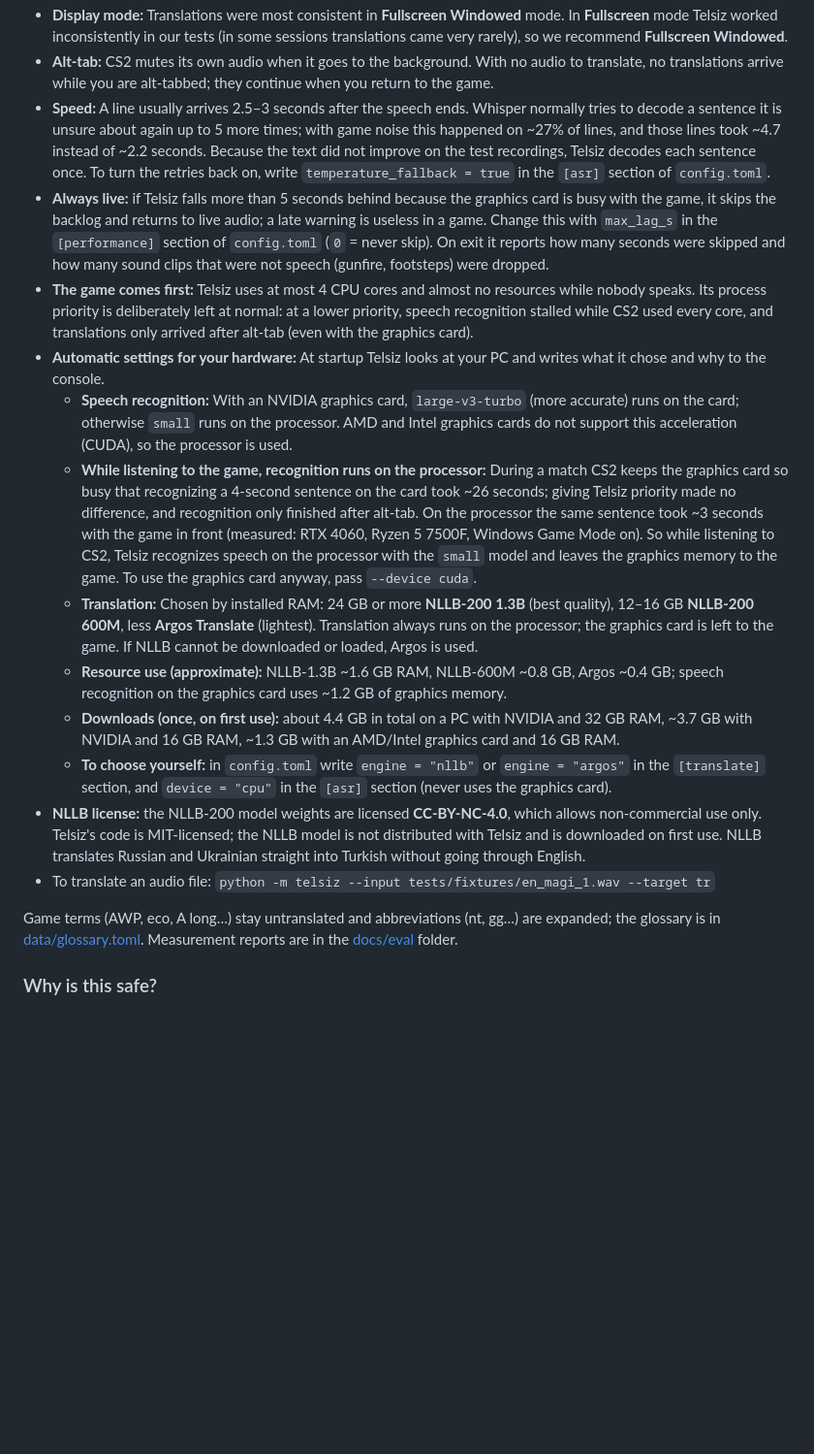
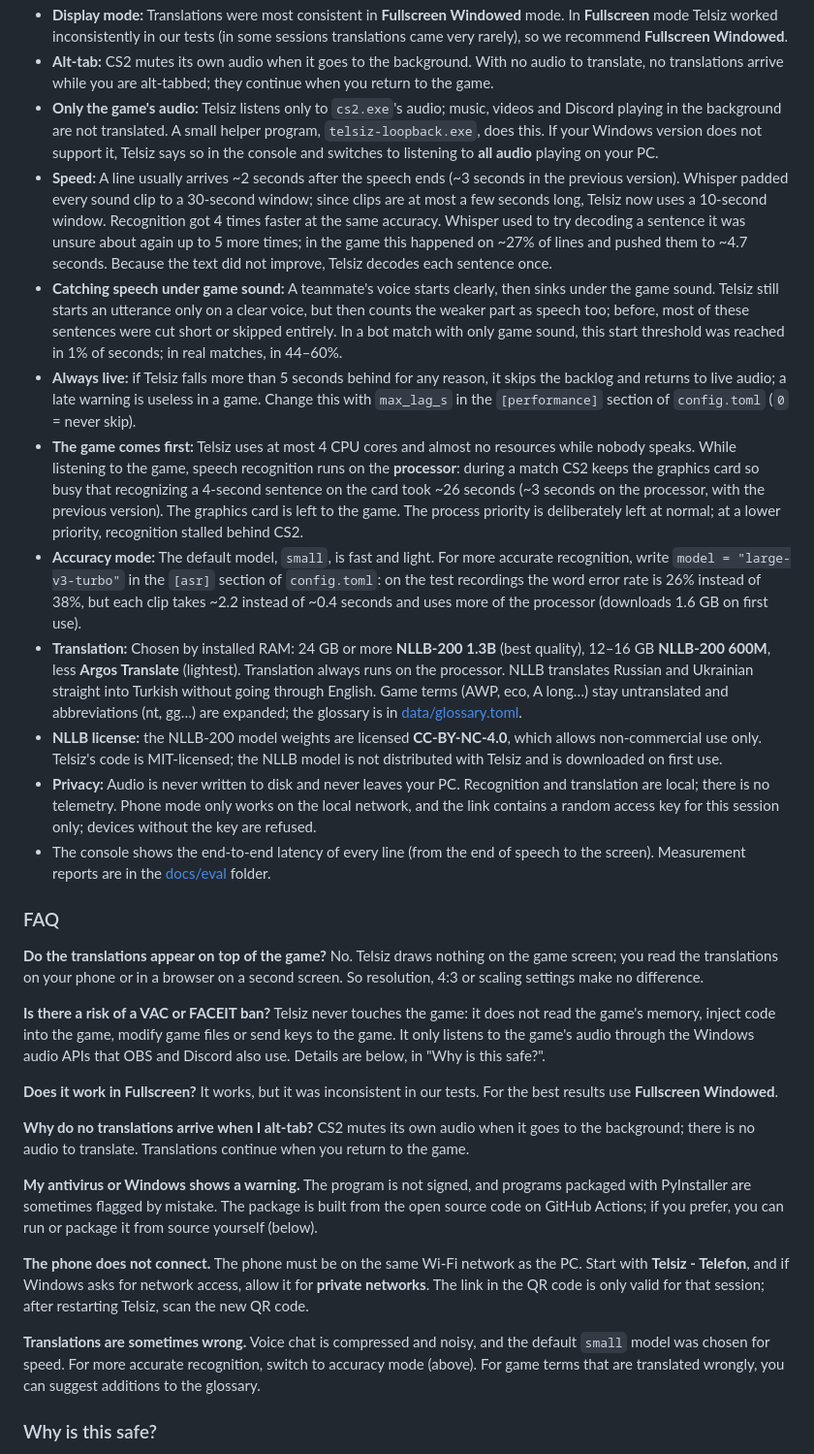
Before and after one commit to YusufOzturk00/telsiz, a Markdown page: README.md, the part around one of its changes. Shown at 97% size. GitHub-like rendering; blank space fills up the shorter version.

```diff
--- a/README.md
+++ b/README.md
@@ -192,19 +192,38 @@ Things to know:
 - **Display mode:** Translations were most consistent in **Fullscreen Windowed** mode. In **Fullscreen** mode Telsiz worked inconsistently in our tests (in some sessions translations came very rarely), so we recommend **Fullscreen Windowed**.
 - **Alt-tab:** CS2 mutes its own audio when it goes to the background. With no audio to translate, no translations arrive while you are alt-tabbed; they continue when you return to the game.
-- **Speed:** A line usually arrives 2.5–3 seconds after the speech ends. Whisper normally tries to decode a sentence it is unsure about again up to 5 more times; with game noise this happened on ~27% of lines, and those lines took ~4.7 instead of ~2.2 seconds. Because the text did not improve on the test recordings, Telsiz decodes each sentence once. To turn the retries back on, write `temperature_fallback = true` in the `[asr]` section of `config.toml`.
-- **Always live:** if Telsiz falls more than 5 seconds behind because the graphics card is busy with the game, it skips the backlog and returns to live audio; a late warning is useless in a game. Change this with `max_lag_s` in the `[performance]` section of `config.toml` (`0` = never skip). On exit it reports how many seconds were skipped and how many sound clips that were not speech (gunfire, footsteps) were dropped.
-- **The game comes first:** Telsiz uses at most 4 CPU cores and almost no resources while nobody speaks. Its process priority is deliberately left at normal: at a lower priority, speech recognition stalled while CS2 used every core, and translations only arrived after alt-tab (even with the graphics card).
-- **Automatic settings for your hardware:** At startup Telsiz looks at your PC and writes what it chose and why to the console.
-  - **Speech recognition:** With an NVIDIA graphics card, `large-v3-turbo` (more accurate) runs on the card; otherwise `small` runs on the processor. AMD and Intel graphics cards do not support this acceleration (CUDA), so the processor is used.
-  - **While listening to the game, recognition runs on the processor:** During a match CS2 keeps the graphics card so busy that recognizing a 4-second sentence on the card took ~26 seconds; giving Telsiz priority made no difference, and recognition only finished after alt-tab. On the processor the same sentence took ~3 seconds with the game in front (measured: RTX 4060, Ryzen 5 7500F, Windows Game Mode on). So while listening to CS2, Telsiz recognizes speech on the processor with the `small` model and leaves the graphics memory to the game. To use the graphics card anyway, pass `--device cuda`.
-  - **Translation:** Chosen by installed RAM: 24 GB or more **NLLB-200 1.3B** (best quality), 12–16 GB **NLLB-200 600M**, less **Argos Translate** (lightest). Translation always runs on the processor; the graphics card is left to the game. If NLLB cannot be downloaded or loaded, Argos is used.
-  - **Resource use (approximate):** NLLB-1.3B ~1.6 GB RAM, NLLB-600M ~0.8 GB, Argos ~0.4 GB; speech recognition on the graphics card uses ~1.2 GB of graphics memory.
-  - **Downloads (once, on first use):** about 4.4 GB in total on a PC with NVIDIA and 32 GB RAM, ~3.7 GB with NVIDIA and 16 GB RAM, ~1.3 GB with an AMD/Intel graphics card and 16 GB RAM.
-  - **To choose yourself:** in `config.toml` write `engine = "nllb"` or `engine = "argos"` in the `[translate]` section, and `device = "cpu"` in the `[asr]` section (never uses the graphics card).
-- **NLLB license:** the NLLB-200 model weights are licensed **CC-BY-NC-4.0**, which allows non-commercial use only. Telsiz's code is MIT-licensed; the NLLB model is not distributed with Telsiz and is downloaded on first use. NLLB translates Russian and Ukrainian straight into Turkish without going through English.
-- To translate an audio file: `python -m telsiz --input tests/fixtures/en_magi_1.wav --target tr`
+- **Only the game's audio:** Telsiz listens only to `cs2.exe`'s audio; music, videos and Discord playing in the background are not translated. A small helper program, `telsiz-loopback.exe`, does this. If your Windows version does not support it, Telsiz says so in the console and switches to listening to **all audio** playing on your PC.
+- **Speed:** A line usually arrives ~2 seconds after the speech ends (~3 seconds in the previous version). Whisper padded every sound clip to a 30-second window; since clips are at most a few seconds long, Telsiz now uses a 10-second window. Recognition got 4 times faster at the same accuracy. Whisper used to try decoding a sentence it was unsure about again up to 5 more times; in the game this happened on ~27% of lines and pushed them to ~4.7 seconds. Because the text did not improve, Telsiz decodes each sentence once.
+- **Catching speech under game sound:** A teammate's voice starts clearly, then sinks under the game sound. Telsiz still starts an utterance only on a clear voice, but then counts the weaker part as speech too; before, most of these sentences were cut short or skipped entirely. In a bot match with only game sound, this start threshold was reached in 1% of seconds; in real matches, in 44–60%.
+- **Always live:** if Telsiz falls more than 5 seconds behind for any reason, it skips the backlog and returns to live audio; a late warning is useless in a game. Change this with `max_lag_s` in the `[performance]` section of `config.toml` (`0` = never skip).
+- **The game comes first:** Telsiz uses at most 4 CPU cores and almost no resources while nobody speaks. While listening to the game, speech recognition runs on the **processor**: during a match CS2 keeps the graphics card so busy that recognizing a 4-second sentence on the card took ~26 seconds (~3 seconds on the processor, with the previous version). The graphics card is left to the game. The process priority is deliberately left at normal; at a lower priority, recognition stalled behind CS2.
+- **Accuracy mode:** The default model, `small`, is fast and light. For more accurate recognition, write `model = "large-v3-turbo"` in the `[asr]` section of `config.toml`: on the test recordings the word error rate is 26% instead of 38%, but each clip takes ~2.2 instead of ~0.4 seconds and uses more of the processor (downloads 1.6 GB on first use).
+- **Translation:** Chosen by installed RAM: 24 GB or more **NLLB-200 1.3B** (best quality), 12–16 GB **NLLB-200 600M**, less **Argos Translate** (lightest). Translation always runs on the processor. NLLB translates Russian and Ukrainian straight into Turkish without going through English. Game terms (AWP, eco, A long…) stay untranslated and abbreviations (nt, gg…) are expanded; the glossary is in [data/glossary.toml](data/glossary.toml).
+- **NLLB license:** the NLLB-200 model weights are licensed **CC-BY-NC-4.0**, which allows non-commercial use only. Telsiz's code is MIT-licensed; the NLLB model is not distributed with Telsiz and is downloaded on first use.
+- **Privacy:** Audio is never written to disk and never leaves your PC. Recognition and translation are local; there is no telemetry. Phone mode only works on the local network, and the link contains a random access key for this session only; devices without the key are refused.
+- The console shows the end-to-end latency of every line (from the end of speech to the screen). Measurement reports are in the [docs/eval](docs/eval) folder.
 
-Game terms (AWP, eco, A long…) stay untranslated and abbreviations (nt, gg…) are expanded; the glossary is in [data/glossary.toml](data/glossary.toml). Measurement reports are in the [docs/eval](docs/eval) folder.
+### FAQ
+
+**Do the translations appear on top of the game?**
+No. Telsiz draws nothing on the game screen; you read the translations on your phone or in a browser on a second screen. So resolution, 4:3 or scaling settings make no difference.
+
+**Is there a risk of a VAC or FACEIT ban?**
+Telsiz never touches the game: it does not read the game's memory, inject code into the game, modify game files or send keys to the game. It only listens to the game's audio through the Windows audio APIs that OBS and Discord also use. Details are below, in "Why is this safe?".
+
+**Does it work in Fullscreen?**
+It works, but it was inconsistent in our tests. For the best results use **Fullscreen Windowed**.
+
+**Why do no translations arrive when I alt-tab?**
+CS2 mutes its own audio when it goes to the background; there is no audio to translate. Translations continue when you return to the game.
+
+**My antivirus or Windows shows a warning.**
+The program is not signed, and programs packaged with PyInstaller are sometimes flagged by mistake. The package is built from the open source code on GitHub Actions; if you prefer, you can run or package it from source yourself (below).
+
+**The phone does not connect.**
+The phone must be on the same Wi‑Fi network as the PC. Start with **Telsiz - Telefon**, and if Windows asks for network access, allow it for **private networks**. The link in the QR code is only valid for that session; after restarting Telsiz, scan the new QR code.
+
+**Translations are sometimes wrong.**
+Voice chat is compressed and noisy, and the default `small` model was chosen for speed. For more accurate recognition, switch to accuracy mode (above). For game terms that are translated wrongly, you can suggest additions to the glossary.
 
 ### Why is this safe?
 
```
Also changed, not shown: other parts of README.md (+102 -87 lines), CLAUDE.md (+9 -6 lines), docs/eval/README.md (+7 -0 lines), docs/eval/m5-speed-and-detection.md (added, +86 -0 lines), docs/images/phone.png (added), docs/images/web-page.png (added), 4 other files.
